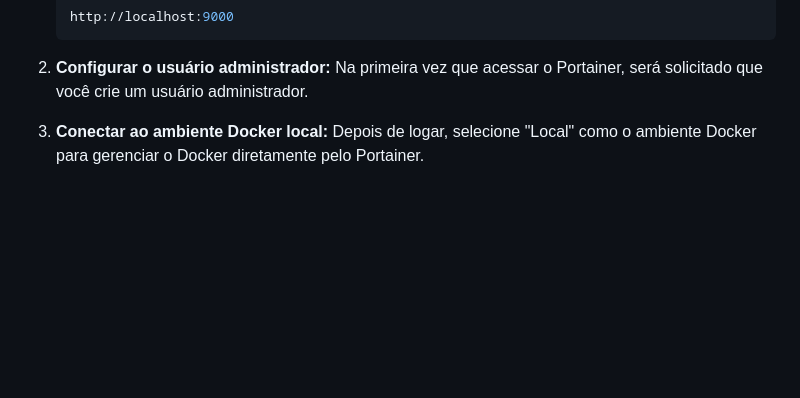
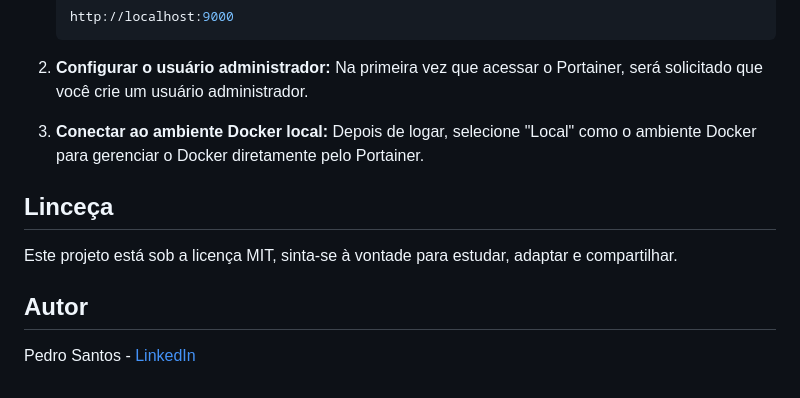
Before and after one commit to pedro-pins/labs-de-containers, a Markdown page: README.md, the part around the change. Drawn GitHub-style; blank space fills up the shorter version.

Commit message:
docs: estrutura inicial README com instruções dos labs.

````diff
--- a/README.md
+++ b/README.md
@@ -106,3 +106,13 @@ Portainer é uma interface de gerenciamento do Docker que roda como um contêine
    ```
 2. **Configurar o usuário administrador:** Na primeira vez que acessar o Portainer, será solicitado que você crie um usuário administrador.
 3. **Conectar ao ambiente Docker local:** Depois de logar, selecione "Local" como o ambiente Docker para gerenciar o Docker diretamente pelo Portainer.
+
+
+## Linceça
+
+Este projeto está sob a licença MIT, sinta-se à vontade para estudar, adaptar e compartilhar.
+
+
+## Autor
+
+Pedro Santos - [LinkedIn](https://www.linkedin.com/in/pedropins/)
````
